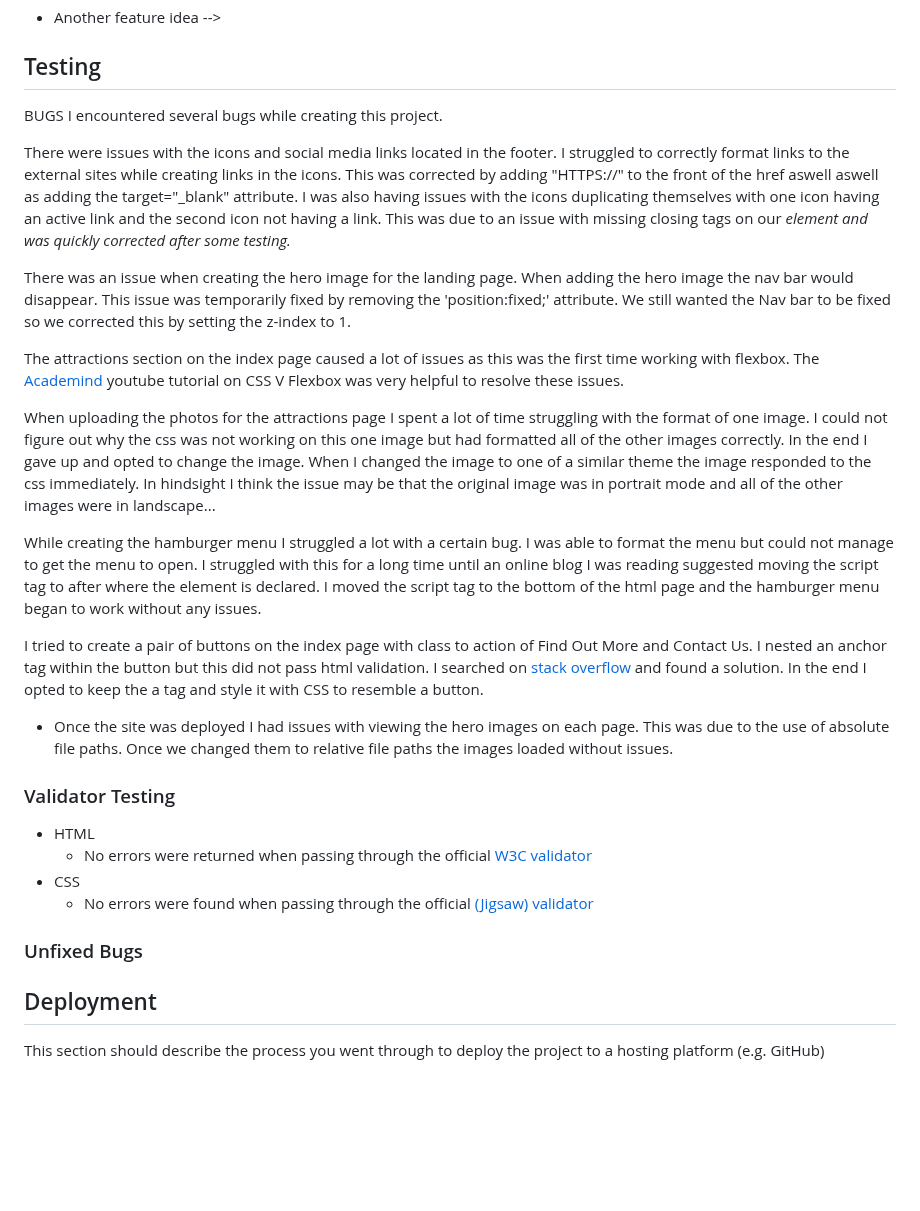
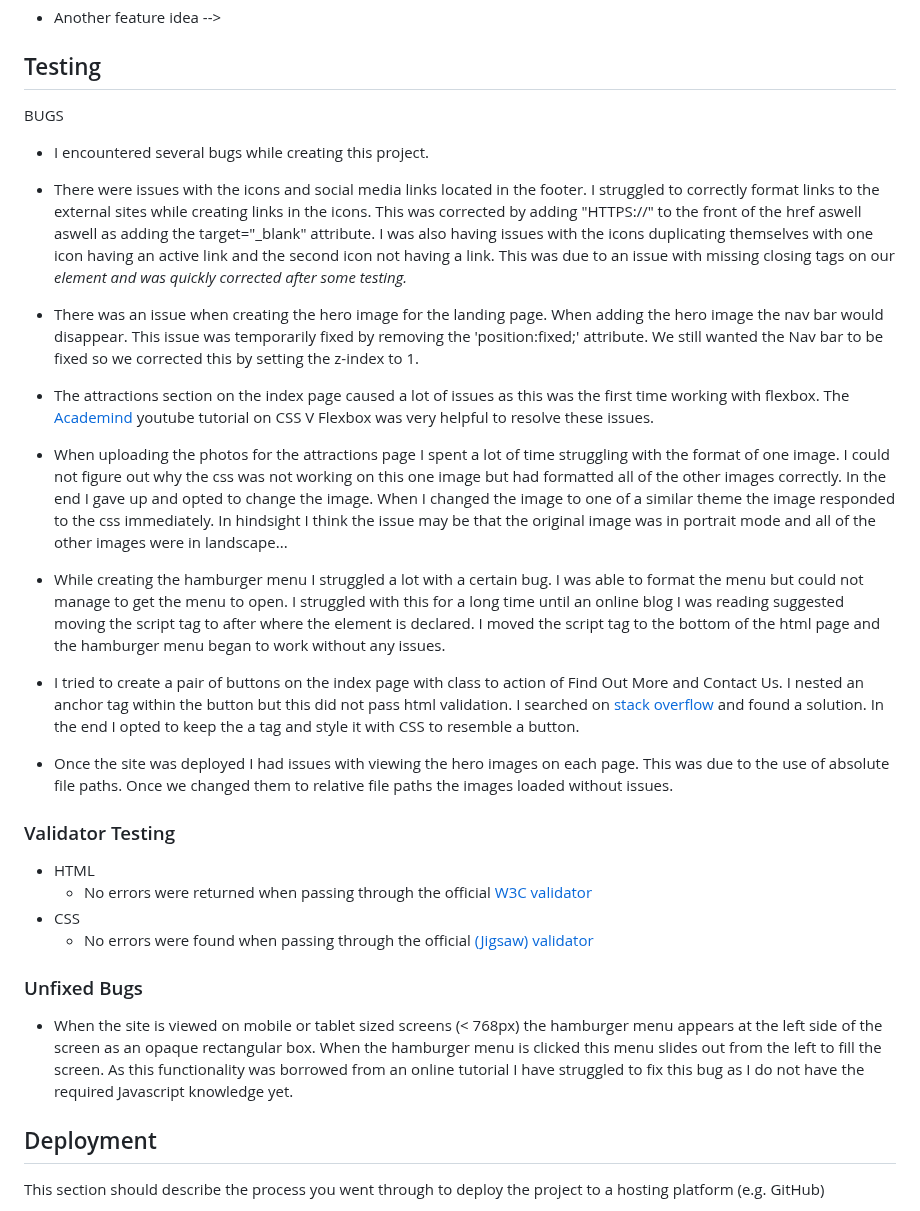
Before and after one commit to d-lynch95/Portfolio-1-GreatOceanRoadsters, a Markdown page: README.md, the part around one of its changes. Rendered like a GitHub page; blank space fills up the shorter version.

Commit message:
add unfixed bugs section to the readme file

```diff
--- a/README.md
+++ b/README.md
@@ -94,21 +94,21 @@ In addition, you should mention in this section how your project looks and works
 You should also mention in this section any interesting bugs or problems you discovered during your testing, even if you haven't addressed them yet. -->
 
  BUGS
-  I encountered several bugs while creating this project.
+ - I encountered several bugs while creating this project.
 
-  There were issues with the icons and social media links located in the footer. I struggled to correctly format links to the external sites while creating links in the icons.
+ - There were issues with the icons and social media links located in the footer. I struggled to correctly format links to the external sites while creating links in the icons.
   This was corrected by adding "HTTPS://" to the front of the href aswell aswell as adding the target="_blank" attribute.
   I was also having issues with the icons duplicating themselves with one icon having an active link and the second icon not having a link. This was due to an issue with missing closing tags on our <i> element and was quickly corrected after some testing.
 
-  There was an issue when creating the hero image for the landing page. When adding the hero image the nav bar would disappear. This issue was temporarily fixed by removing the 'position:fixed;' attribute. We still wanted the Nav bar to be fixed so we corrected this by setting the z-index to 1.
+ - There was an issue when creating the hero image for the landing page. When adding the hero image the nav bar would disappear. This issue was temporarily fixed by removing the 'position:fixed;' attribute. We still wanted the Nav bar to be fixed so we corrected this by setting the z-index to 1.
 
-  The attractions section on the index page caused a lot of issues as this was the first time working with flexbox. The [Academind](https://www.youtube.com/watch?v=RSIclWvNTdQ) youtube tutorial on CSS V Flexbox was very helpful to resolve these issues.
+ - The attractions section on the index page caused a lot of issues as this was the first time working with flexbox. The [Academind](https://www.youtube.com/watch?v=RSIclWvNTdQ) youtube tutorial on CSS V Flexbox was very helpful to resolve these issues.
 
-  When uploading the photos for the attractions page I spent a lot of time struggling with the format of one image. I could not figure out why the css was not working on this one image but had formatted all of the other images correctly. In the end I gave up and opted to change the image. When I changed the image to one of a similar theme the image responded to the css immediately. In hindsight I think the issue may be that the original image was in portrait mode and all of the other images were in landscape...
+ - When uploading the photos for the attractions page I spent a lot of time struggling with the format of one image. I could not figure out why the css was not working on this one image but had formatted all of the other images correctly. In the end I gave up and opted to change the image. When I changed the image to one of a similar theme the image responded to the css immediately. In hindsight I think the issue may be that the original image was in portrait mode and all of the other images were in landscape...
 
-  While creating the hamburger menu I struggled a lot with a certain bug. I was able to format the menu but could not manage to get the menu to open. I struggled with this for a long time until an online blog I was reading suggested moving the script tag to after where the element is declared. I moved the script tag to the bottom of the html page and the hamburger menu began to work without any issues.
+ - While creating the hamburger menu I struggled a lot with a certain bug. I was able to format the menu but could not manage to get the menu to open. I struggled with this for a long time until an online blog I was reading suggested moving the script tag to after where the element is declared. I moved the script tag to the bottom of the html page and the hamburger menu began to work without any issues.
 
-  I tried to create a pair of buttons on the index page with class to action of Find Out More and Contact Us. I nested an anchor tag within the button but this did not pass html validation. I searched on [stack overflow](https://stackoverflow.com/questions/6393827/can-i-nest-a-button-element-inside-an-a-using-html5) and found a solution. In the end I opted to keep the a tag and style it with CSS to resemble a button.
+ - I tried to create a pair of buttons on the index page with class to action of Find Out More and Contact Us. I nested an anchor tag within the button but this did not pass html validation. I searched on [stack overflow](https://stackoverflow.com/questions/6393827/can-i-nest-a-button-element-inside-an-a-using-html5) and found a solution. In the end I opted to keep the a tag and style it with CSS to resemble a button.
 
   - Once the site was deployed I had issues with viewing the hero images on each page. This was due to the use of absolute file paths. Once we changed them to relative file paths the images loaded without issues.
 
@@ -124,8 +124,11 @@ You should also mention in this section any interesting bugs or problems you dis
 ### Unfixed Bugs
 
 <!-- You will need to mention unfixed bugs and why they were not fixed. This section should include shortcomings of the frameworks or technologies used. Although time can be a big variable to consider, paucity of time and difficulty understanding implementation is not a valid reason to leave bugs unfixed.
+-->
 
--->
+- When the site is viewed on mobile or tablet sized screens (< 768px) the hamburger menu appears at the left side of the screen as an opaque rectangular box. When the hamburger menu is clicked this menu slides out from the left to fill the screen. As this functionality was borrowed from an online tutorial I have struggled to fix this bug as I do not have the required Javascript knowledge yet.
+
+
 
 ## Deployment
 
```
Also changed, not shown: other parts of README.md (+2 -2 lines).
